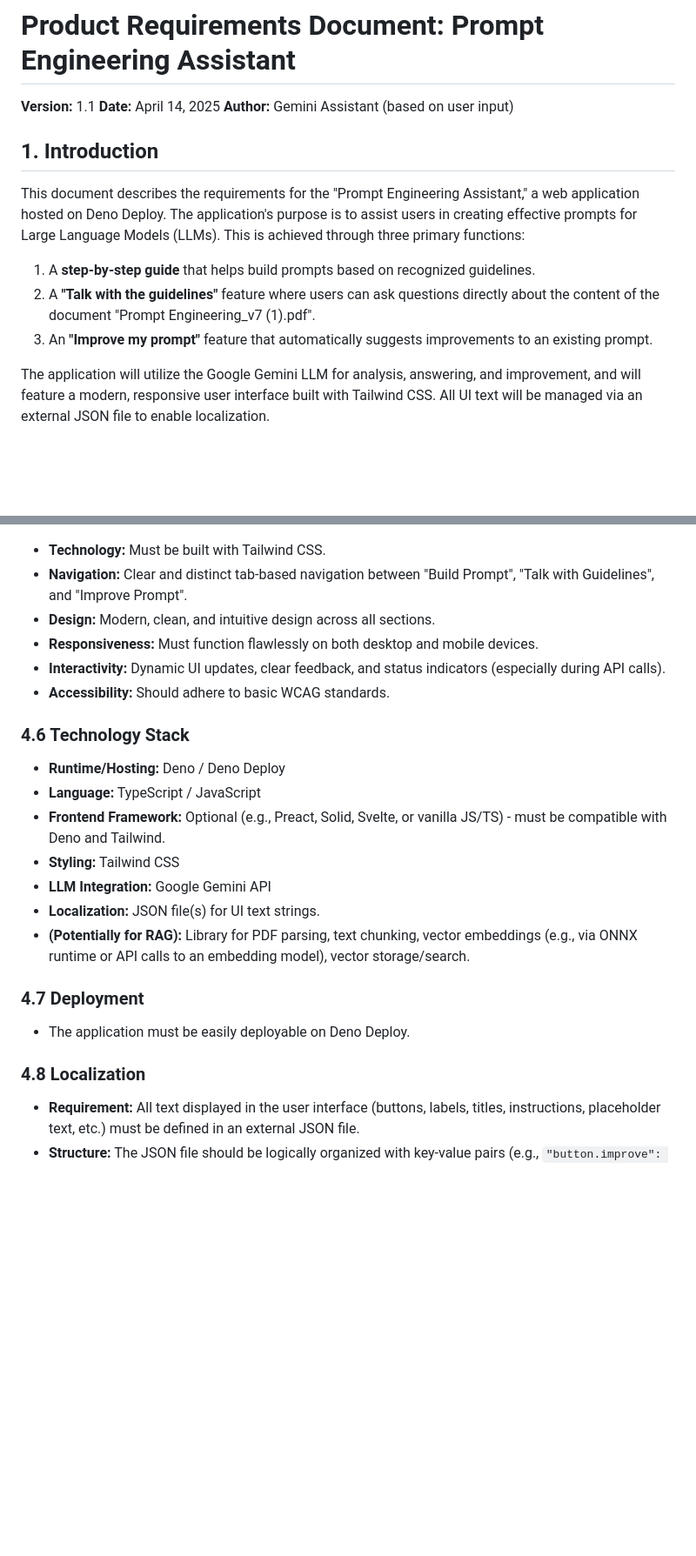
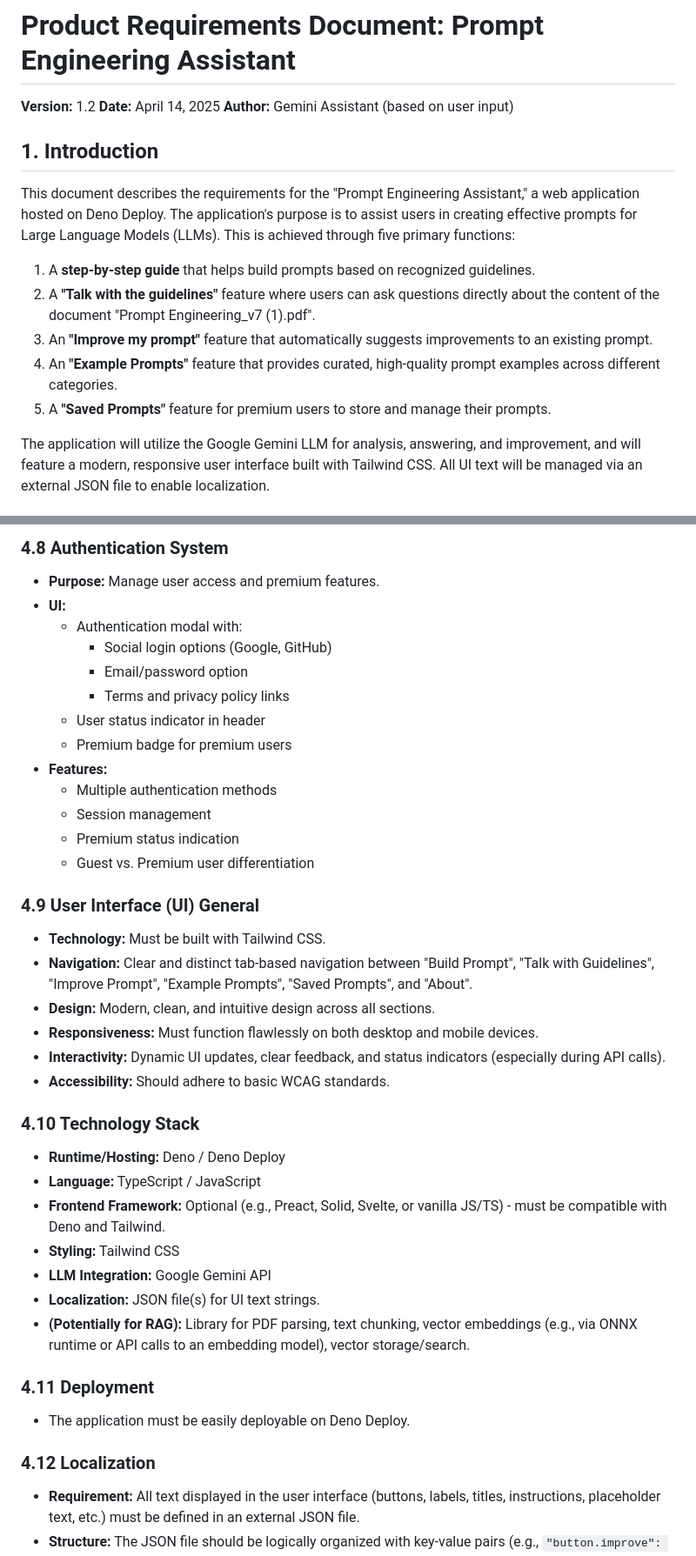
Before and after one commit to netsi1964/prompt-engineering-assistant, a Markdown page: docs/prd.md, 2 parts joined by grey strips. Shown: that part at 87% size. Rendered like a GitHub page; blank space fills up the shorter version.

```diff
--- a/docs/prd.md
+++ b/docs/prd.md
@@ -1,15 +1,17 @@
 # Product Requirements Document: Prompt Engineering Assistant
 
-**Version:** 1.1
+**Version:** 1.2
 **Date:** April 14, 2025
 **Author:** Gemini Assistant (based on user input)
 
 ## 1. Introduction
 
-This document describes the requirements for the "Prompt Engineering Assistant," a web application hosted on Deno Deploy. The application's purpose is to assist users in creating effective prompts for Large Language Models (LLMs). This is achieved through three primary functions:
+This document describes the requirements for the "Prompt Engineering Assistant," a web application hosted on Deno Deploy. The application's purpose is to assist users in creating effective prompts for Large Language Models (LLMs). This is achieved through five primary functions:
 1.  A **step-by-step guide** that helps build prompts based on recognized guidelines.
 2.  A **"Talk with the guidelines"** feature where users can ask questions directly about the content of the document "Prompt Engineering_v7 (1).pdf".
 3.  An **"Improve my prompt"** feature that automatically suggests improvements to an existing prompt.
+4.  An **"Example Prompts"** feature that provides curated, high-quality prompt examples across different categories.
+5.  A **"Saved Prompts"** feature for premium users to store and manage their prompts.
 
 The application will utilize the Google Gemini LLM for analysis, answering, and improvement, and will feature a modern, responsive user interface built with Tailwind CSS. All UI text will be managed via an external JSON file to enable localization.
 
@@ -90,12 +154,29 @@ The application will feature tab-based navigation with (at minimum) the followin
+### 4.8 Authentication System
+
+* **Purpose:** Manage user access and premium features.
+* **UI:**
+    * Authentication modal with:
+        * Social login options (Google, GitHub)
+        * Email/password option
+        * Terms and privacy policy links
+    * User status indicator in header
+    * Premium badge for premium users
+* **Features:**
+    * Multiple authentication methods
+    * Session management
+    * Premium status indication
+    * Guest vs. Premium user differentiation
+
+### 4.9 User Interface (UI) General
 
 * **Technology:** Must be built with Tailwind CSS.
-* **Navigation:** Clear and distinct tab-based navigation between "Build Prompt", "Talk with Guidelines", and "Improve Prompt".
+* **Navigation:** Clear and distinct tab-based navigation between "Build Prompt", "Talk with Guidelines", "Improve Prompt", "Example Prompts", "Saved Prompts", and "About".
 * **Design:** Modern, clean, and intuitive design across all sections.
 * **Responsiveness:** Must function flawlessly on both desktop and mobile devices.
 * **Interactivity:** Dynamic UI updates, clear feedback, and status indicators (especially during API calls).
 * **Accessibility:** Should adhere to basic WCAG standards.
 
-### 4.6 Technology Stack
+### 4.10 Technology Stack
 
 * **Runtime/Hosting:** Deno / Deno Deploy
 * **Language:** TypeScript / JavaScript
@@ -105,11 +186,11 @@ The application will feature tab-based navigation with (at minimum) the followin
 * **Localization:** JSON file(s) for UI text strings.
 * **(Potentially for RAG):** Library for PDF parsing, text chunking, vector embeddings (e.g., via ONNX runtime or API calls to an embedding model), vector storage/search.
 
-### 4.7 Deployment
+### 4.11 Deployment
 
 * The application must be easily deployable on Deno Deploy.
 
-### 4.8 Localization
+### 4.12 Localization
 
 * **Requirement:** All text displayed in the user interface (buttons, labels, titles, instructions, placeholder text, etc.) must be defined in an external JSON file.
 * **Structure:** The JSON file should be logically organized with key-value pairs (e.g., `"button.improve": "Improve Prompt"`).
```
Also changed, not shown: other parts of docs/prd.md (+69 -3 lines).
